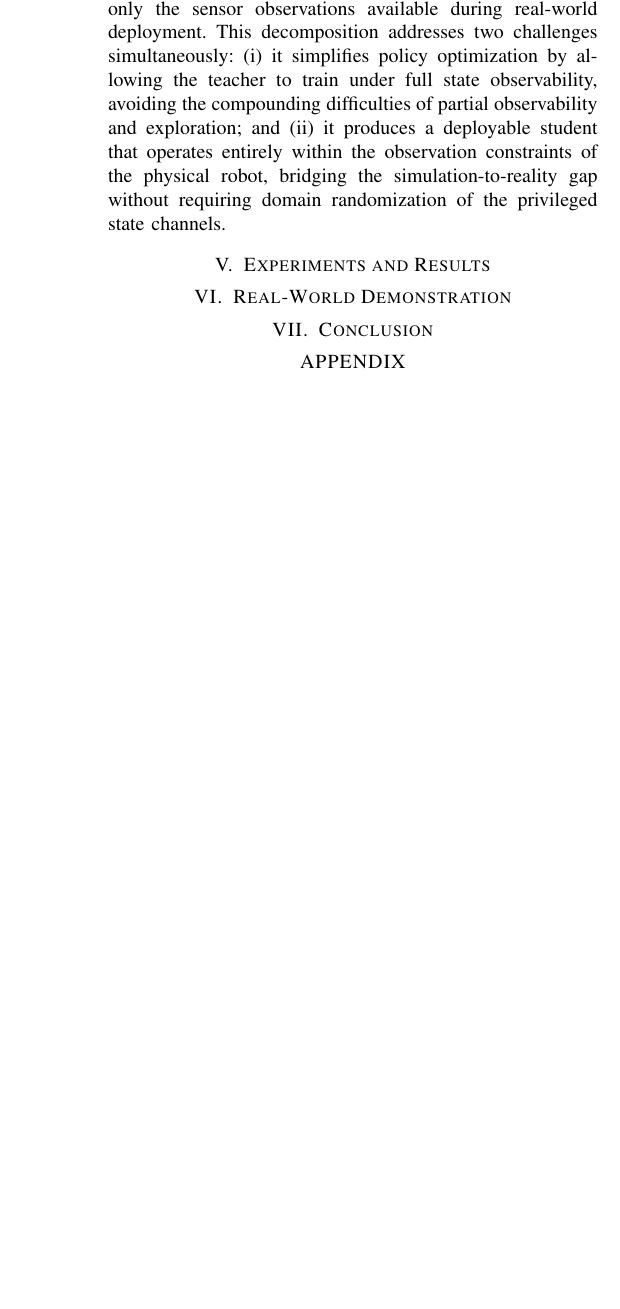
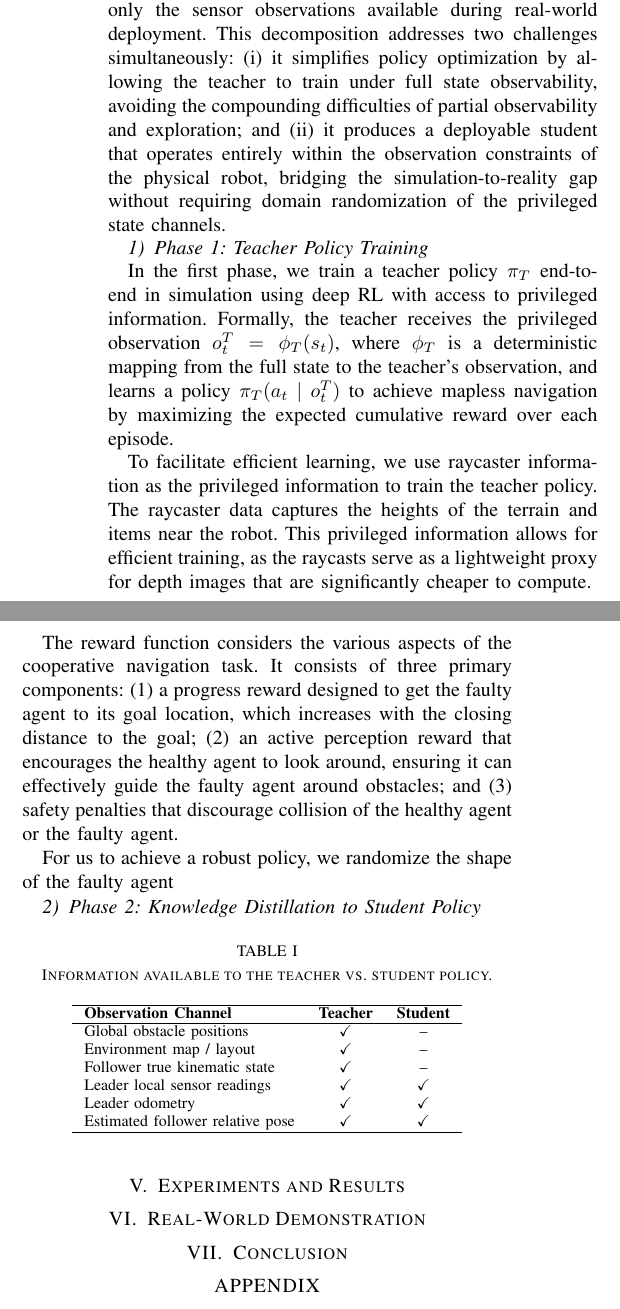
Before and after one commit to sesem738/blindbridage_paper, a LaTeX paper (root.tex): part of one column of page 3 of 3 before the commit and two parts of the columns of page 3 of 4 after it, the two joined at a grey line, cut so that both start at the same text, the shorter picture padded with empty space. Compiled offline with pdfLaTeX.

Commit message:
conflict resolved

```diff
--- a/root.tex
+++ b/root.tex
@@ -131,6 +131,40 @@ A POMDP formulation is necessary rather than a standard MDP because the leader r
 
 We adopt a two-phase student-teacher learning framework~\cite{lee2020learning} to train the leader's navigation policy for asymmetric multi-robot guidance. The central idea is to decouple the problem of \emph{what to do} from the problem of \emph{what can be observed}: a teacher policy first learns an expert coordination strategy with access to privileged ground-truth information available only in simulation, and a student policy subsequently learns to reproduce that strategy using only the sensor observations available during real-world deployment. This decomposition addresses two challenges simultaneously: (i) it simplifies policy optimization by allowing the teacher to train under full state observability, avoiding the compounding difficulties of partial observability and exploration; and (ii) it produces a deployable student that operates entirely within the observation constraints of the physical robot, bridging the simulation-to-reality gap without requiring domain randomization of the privileged state channels.
 
+\subsubsection{Phase 1: Teacher Policy Training}
+
+In the first phase, we train a teacher policy $\pi_T$ end-to-end in simulation using deep RL with access to privileged information. Formally, the teacher receives the privileged observation $o_t^T = \phi_T(s_t)$, where $\phi_T$ is a deterministic mapping from the full state to the teacher's observation, and learns a policy $\pi_T(a_t \mid o_t^T)$ to achieve mapless navigation by maximizing the expected cumulative reward over each episode.
+
+To facilitate efficient learning, we use raycaster information as the privileged information to train the teacher policy. The raycaster data captures the heights of the terrain and items near the robot. This privileged information allows for efficient training, as the raycasts serve as a lightweight proxy for depth images that are significantly cheaper to compute.
+
+The reward function considers the various aspects of the cooperative navigation task. It consists of three primary components: (1) a progress reward designed to get the faulty agent to its goal location, which increases with the closing distance to the goal; (2) an active perception reward that encourages the healthy agent to look around, ensuring it can effectively guide the faulty agent around obstacles; and (3) safety penalties that discourage collision of the healthy agent or the faulty agent.
+
+For us to achieve a robust policy, we randomize the shape of the faulty agent
+
+\subsubsection{Phase 2: Knowledge Distillation to Student Policy}
+
+
+
+
+
+\begin{table}[h]
+\centering
+\caption{Information available to the teacher vs.\ student policy.}
+\label{tab:info_asymmetry}
+\begin{tabular}{l c c}
+\hline
+\textbf{Observation Channel} & \textbf{Teacher} & \textbf{Student} \\
+\hline
+Global obstacle positions & \checkmark & -- \\
+Environment map / layout & \checkmark & -- \\
+Follower true kinematic state & \checkmark & -- \\
+Leader local sensor readings & \checkmark & \checkmark \\
+Leader odometry & \checkmark & \checkmark \\
+Estimated follower relative pose & \checkmark & \checkmark \\
+\hline
+\end{tabular}
+\end{table}
+
 
 
 
```
